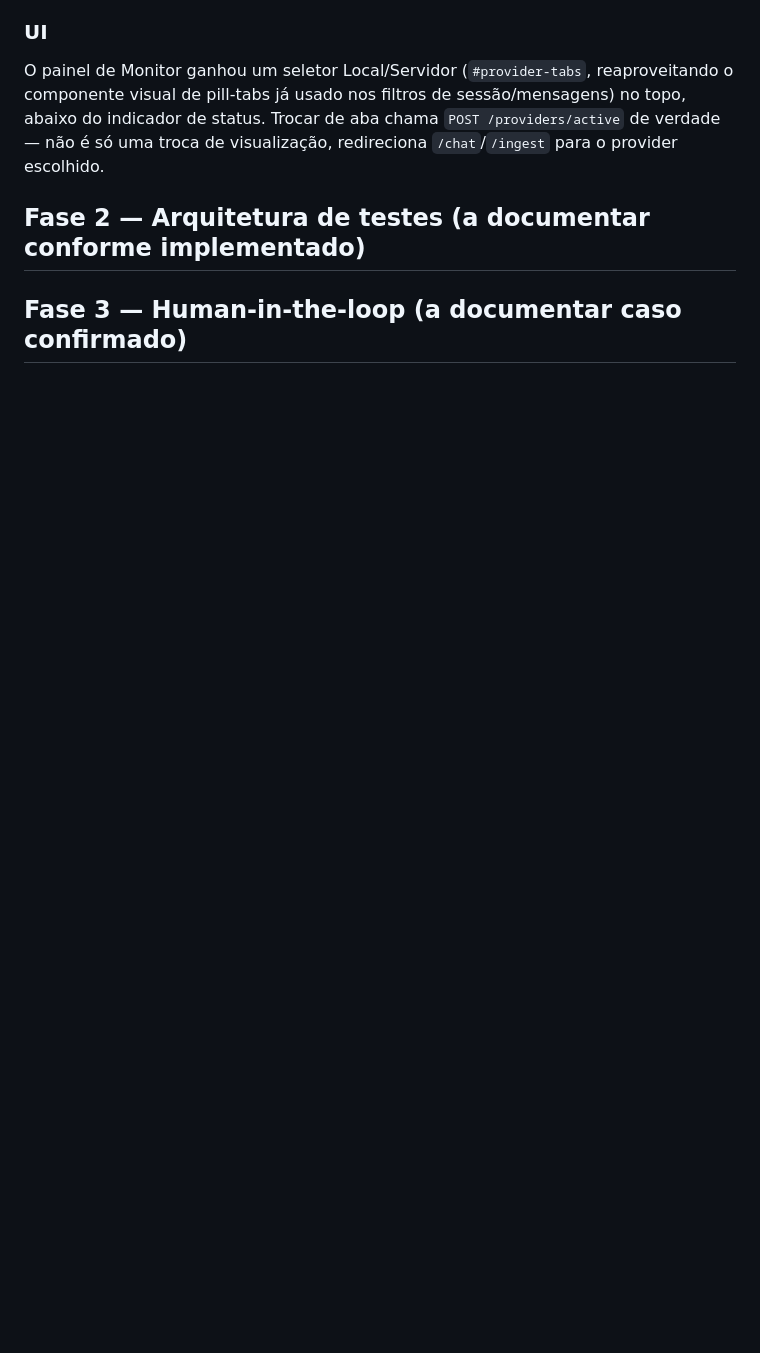
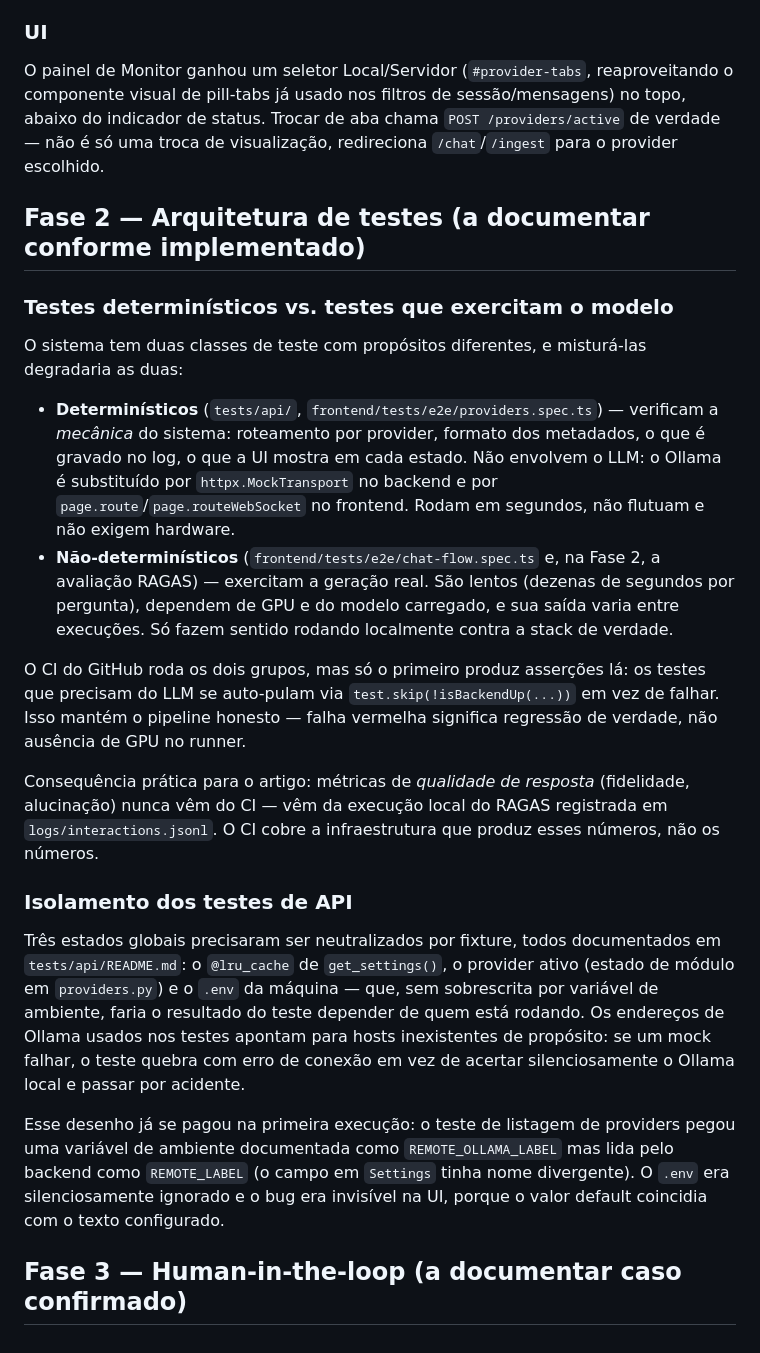
Before and after one commit to Icar0S/Evaluating-Answer-Quality-RAG-System, a Markdown page: docs/ARCHITECTURE.md, the part around the change. Rendered like a GitHub page; blank space fills up the shorter version.

```diff
--- a/docs/ARCHITECTURE.md
+++ b/docs/ARCHITECTURE.md
@@ -228,4 +228,46 @@ escolhido.
 
 ## Fase 2 — Arquitetura de testes (a documentar conforme implementado)
 
+### Testes determinísticos vs. testes que exercitam o modelo
+
+O sistema tem duas classes de teste com propósitos diferentes, e misturá-las
+degradaria as duas:
+
+- **Determinísticos** (`tests/api/`, `frontend/tests/e2e/providers.spec.ts`) —
+  verificam a *mecânica* do sistema: roteamento por provider, formato dos
+  metadados, o que é gravado no log, o que a UI mostra em cada estado. Não
+  envolvem o LLM: o Ollama é substituído por `httpx.MockTransport` no backend e
+  por `page.route`/`page.routeWebSocket` no frontend. Rodam em segundos, não
+  flutuam e não exigem hardware.
+- **Não-determinísticos** (`frontend/tests/e2e/chat-flow.spec.ts` e, na Fase 2, a
+  avaliação RAGAS) — exercitam a geração real. São lentos (dezenas de segundos por
+  pergunta), dependem de GPU e do modelo carregado, e sua saída varia entre
+  execuções. Só fazem sentido rodando localmente contra a stack de verdade.
+
+O CI do GitHub roda os dois grupos, mas só o primeiro produz asserções lá: os
+testes que precisam do LLM se auto-pulam via `test.skip(!isBackendUp(...))` em vez
+de falhar. Isso mantém o pipeline honesto — falha vermelha significa regressão de
+verdade, não ausência de GPU no runner.
+
+Consequência prática para o artigo: métricas de *qualidade de resposta* (fidelidade,
+alucinação) nunca vêm do CI — vêm da execução local do RAGAS registrada em
+`logs/interactions.jsonl`. O CI cobre a infraestrutura que produz esses números,
+não os números.
+
+### Isolamento dos testes de API
+
+Três estados globais precisaram ser neutralizados por fixture, todos documentados
+em `tests/api/README.md`: o `@lru_cache` de `get_settings()`, o provider ativo
+(estado de módulo em `providers.py`) e o `.env` da máquina — que, sem
+sobrescrita por variável de ambiente, faria o resultado do teste depender de quem
+está rodando. Os endereços de Ollama usados nos testes apontam para hosts
+inexistentes de propósito: se um mock falhar, o teste quebra com erro de conexão
+em vez de acertar silenciosamente o Ollama local e passar por acidente.
+
+Esse desenho já se pagou na primeira execução: o teste de listagem de providers
+pegou uma variável de ambiente documentada como `REMOTE_OLLAMA_LABEL` mas lida
+pelo backend como `REMOTE_LABEL` (o campo em `Settings` tinha nome divergente).
+O `.env` era silenciosamente ignorado e o bug era invisível na UI, porque o valor
+default coincidia com o texto configurado.
+
 ## Fase 3 — Human-in-the-loop (a documentar caso confirmado)
```
Also changed, not shown: README.md (+22 -4 lines).
